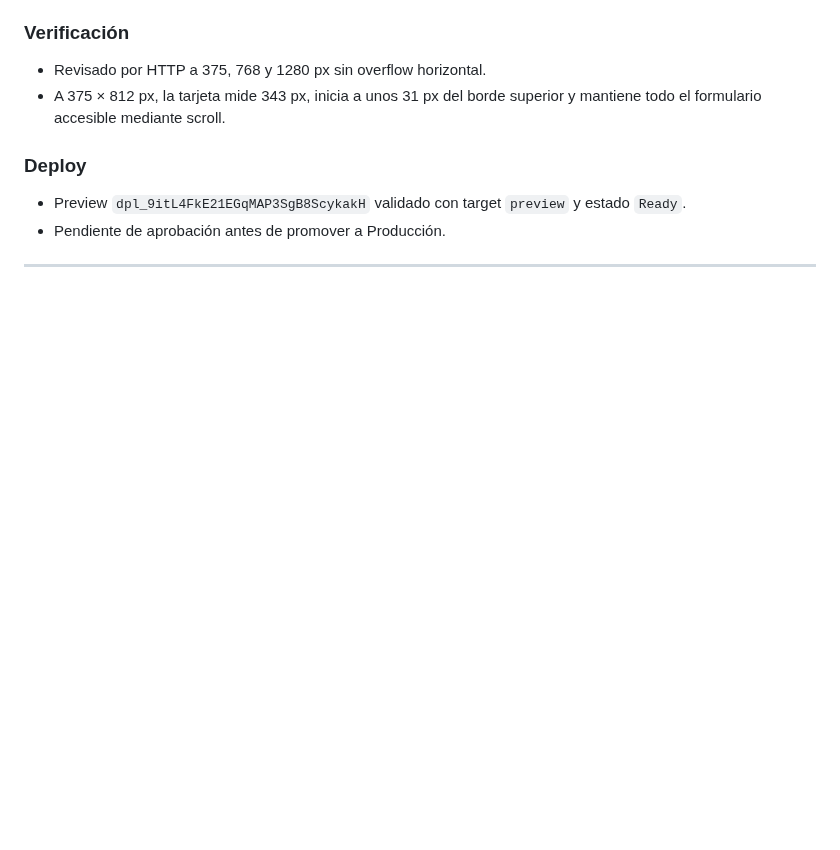
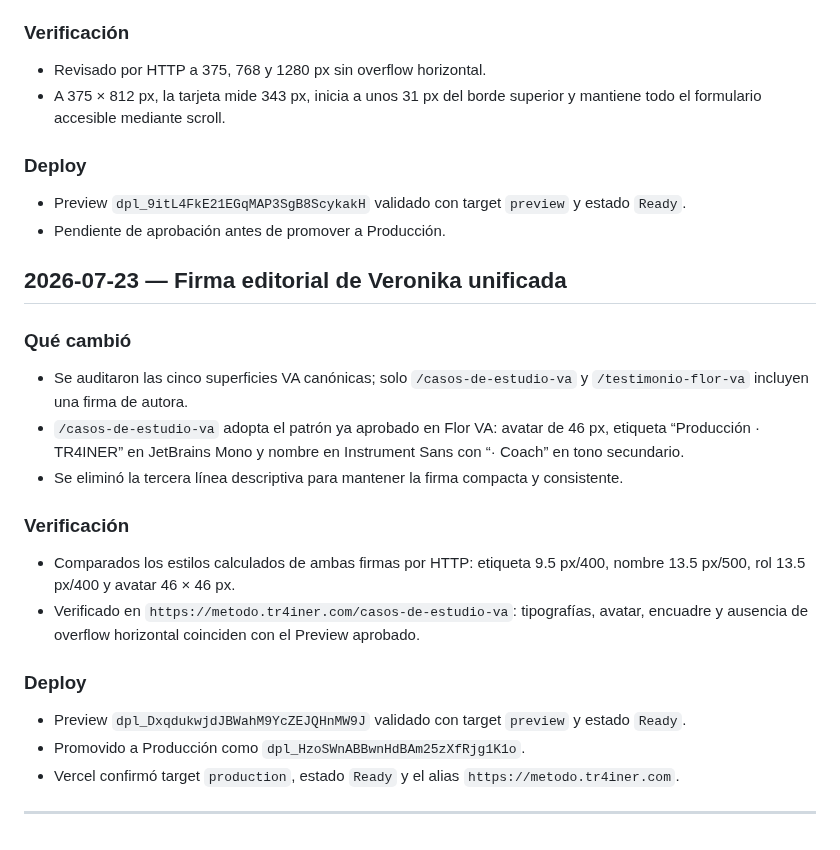
Before and after one commit to gcessar/tr4iner-funnels, a Markdown page: BITACORA.md, the part around the change. Rendered like a GitHub page; blank space fills up the shorter version.

Commit message:
docs(funnels): registrar firma editorial VA

```diff
--- a/BITACORA.md
+++ b/BITACORA.md
@@ -1105,6 +1105,22 @@ Producción actualizada. No se modificaron DNS, Biblioteca ni las páginas AN fu
 - Preview `dpl_9itL4FkE21EGqMAP3SgB8ScykakH` validado con target `preview` y estado `Ready`.
 - Pendiente de aprobación antes de promover a Producción.
 
+## 2026-07-23 — Firma editorial de Veronika unificada
+
+### Qué cambió
+- Se auditaron las cinco superficies VA canónicas; solo `/casos-de-estudio-va` y `/testimonio-flor-va` incluyen una firma de autora.
+- `/casos-de-estudio-va` adopta el patrón ya aprobado en Flor VA: avatar de 46 px, etiqueta “Producción · TR4INER” en JetBrains Mono y nombre en Instrument Sans con “· Coach” en tono secundario.
+- Se eliminó la tercera línea descriptiva para mantener la firma compacta y consistente.
+
+### Verificación
+- Comparados los estilos calculados de ambas firmas por HTTP: etiqueta 9.5 px/400, nombre 13.5 px/500, rol 13.5 px/400 y avatar 46 × 46 px.
+- Verificado en `https://metodo.tr4iner.com/casos-de-estudio-va`: tipografías, avatar, encuadre y ausencia de overflow horizontal coinciden con el Preview aprobado.
+
+### Deploy
+- Preview `dpl_DxqdukwjdJBWahM9YcZEJQHnMW9J` validado con target `preview` y estado `Ready`.
+- Promovido a Producción como `dpl_HzoSWnABBwnHdBAm25zXfRjg1K1o`.
+- Vercel confirmó target `production`, estado `Ready` y el alias `https://metodo.tr4iner.com`.
+
 ---
 
 <!-- TEMPLATE para próximas entradas:
```
